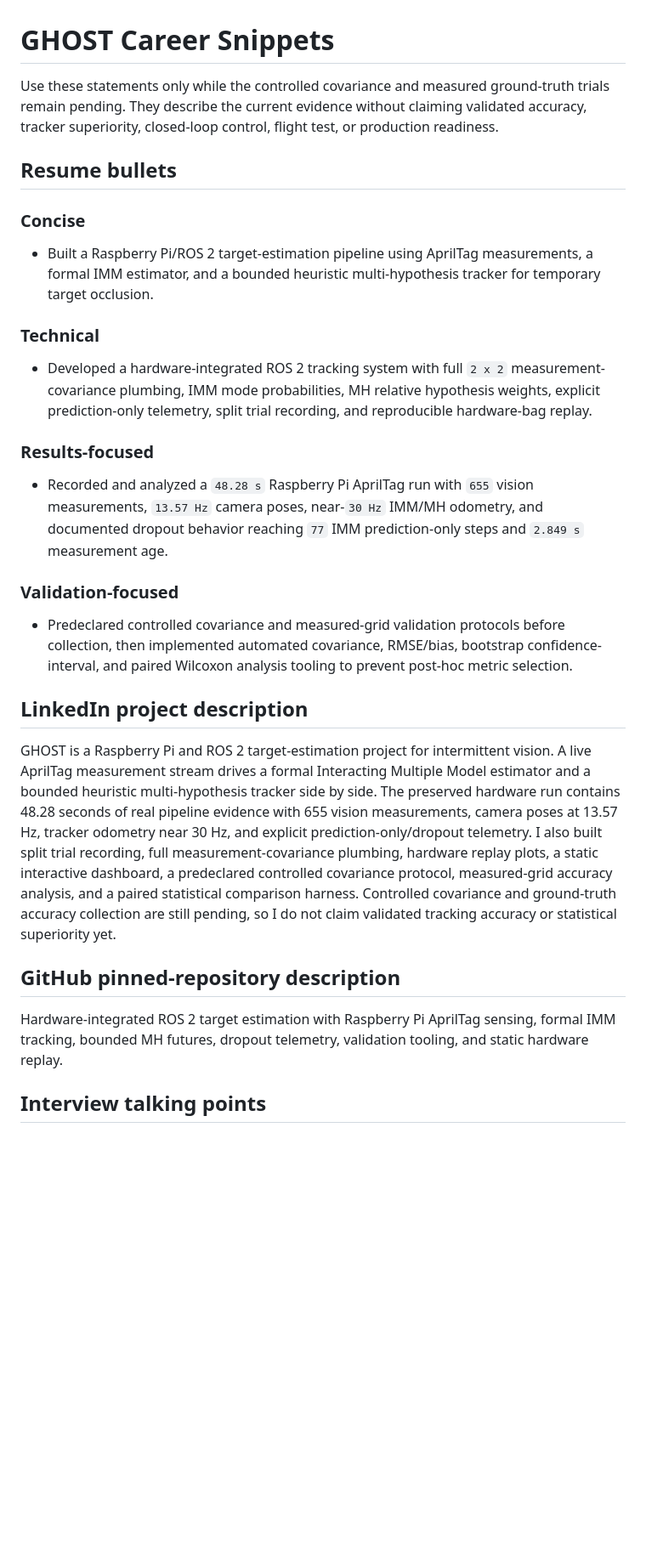
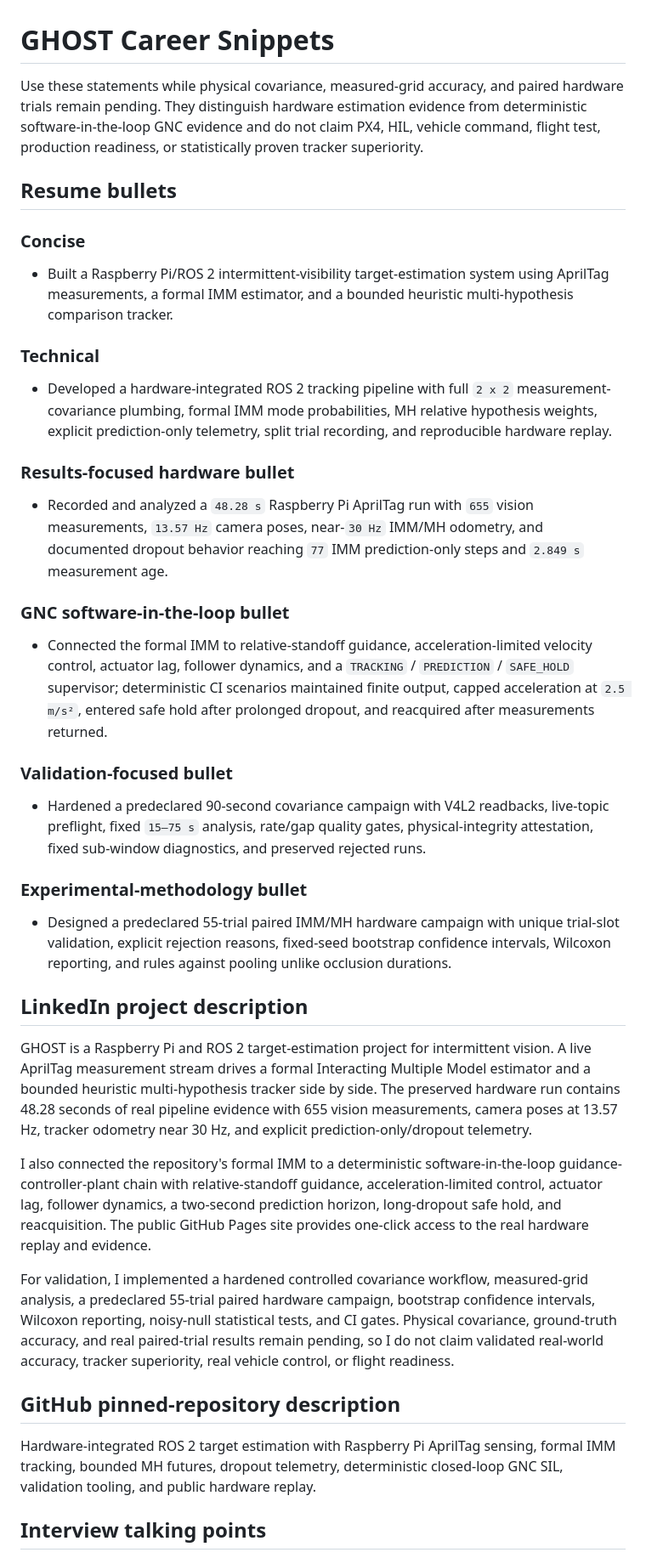
Before and after one commit to XpiredRuby/ghost-vins-eskf, a Markdown page: ghost_sim_ros2/docs/GHOST_CAREER_SNIPPETS.md, the part around one of its changes. Shown at 85% size. GitHub-like rendering; blank space fills up the shorter version.

Commit message:
Synchronize career claims with merged GNC and validation work

```diff
--- a/ghost_sim_ros2/docs/GHOST_CAREER_SNIPPETS.md
+++ b/ghost_sim_ros2/docs/GHOST_CAREER_SNIPPETS.md
@@ -1,32 +1,44 @@
 # GHOST Career Snippets
 
-Use these statements only while the controlled covariance and measured ground-truth trials remain pending. They describe the current evidence without claiming validated accuracy, tracker superiority, closed-loop control, flight test, or production readiness.
+Use these statements while physical covariance, measured-grid accuracy, and paired hardware trials remain pending. They distinguish hardware estimation evidence from deterministic software-in-the-loop GNC evidence and do not claim PX4, HIL, vehicle command, flight test, production readiness, or statistically proven tracker superiority.
 
 ## Resume bullets
 
 ### Concise
 
-- Built a Raspberry Pi/ROS 2 target-estimation pipeline using AprilTag measurements, a formal IMM estimator, and a bounded heuristic multi-hypothesis tracker for temporary target occlusion.
+- Built a Raspberry Pi/ROS 2 intermittent-visibility target-estimation system using AprilTag measurements, a formal IMM estimator, and a bounded heuristic multi-hypothesis comparison tracker.
 
 ### Technical
 
-- Developed a hardware-integrated ROS 2 tracking system with full `2 x 2` measurement-covariance plumbing, IMM mode probabilities, MH relative hypothesis weights, explicit prediction-only telemetry, split trial recording, and reproducible hardware-bag replay.
+- Developed a hardware-integrated ROS 2 tracking pipeline with full `2 x 2` measurement-covariance plumbing, formal IMM mode probabilities, MH relative hypothesis weights, explicit prediction-only telemetry, split trial recording, and reproducible hardware replay.
 
-### Results-focused
+### Results-focused hardware bullet
 
 - Recorded and analyzed a `48.28 s` Raspberry Pi AprilTag run with `655` vision measurements, `13.57 Hz` camera poses, near-`30 Hz` IMM/MH odometry, and documented dropout behavior reaching `77` IMM prediction-only steps and `2.849 s` measurement age.
 
-### Validation-focused
+### GNC software-in-the-loop bullet
 
-- Predeclared controlled covariance and measured-grid validation protocols before collection, then implemented automated covariance, RMSE/bias, bootstrap confidence-interval, and paired Wilcoxon analysis tooling to prevent post-hoc metric selection.
+- Connected the formal IMM to relative-standoff guidance, acceleration-limited velocity control, actuator lag, follower dynamics, and a `TRACKING` / `PREDICTION` / `SAFE_HOLD` supervisor; deterministic CI scenarios maintained finite output, capped acceleration at `2.5 m/s²`, entered safe hold after prolonged dropout, and reacquired after measurements returned.
+
+### Validation-focused bullet
+
+- Hardened a predeclared 90-second covariance campaign with V4L2 readbacks, live-topic preflight, fixed `15–75 s` analysis, rate/gap quality gates, physical-integrity attestation, fixed sub-window diagnostics, and preserved rejected runs.
+
+### Experimental-methodology bullet
+
+- Designed a predeclared 55-trial paired IMM/MH hardware campaign with unique trial-slot validation, explicit rejection reasons, fixed-seed bootstrap confidence intervals, Wilcoxon reporting, and rules against pooling unlike occlusion durations.
 
 ## LinkedIn project description
 
-GHOST is a Raspberry Pi and ROS 2 target-estimation project for intermittent vision. A live AprilTag measurement stream drives a formal Interacting Multiple Model estimator and a bounded heuristic multi-hypothesis tracker side by side. The preserved hardware run contains 48.28 seconds of real pipeline evidence with 655 vision measurements, camera poses at 13.57 Hz, tracker odometry near 30 Hz, and explicit prediction-only/dropout telemetry. I also built split trial recording, full measurement-covariance plumbing, hardware replay plots, a static interactive dashboard, a predeclared controlled covariance protocol, measured-grid accuracy analysis, and a paired statistical comparison harness. Controlled covariance and ground-truth accuracy collection are still pending, so I do not claim validated tracking accuracy or statistical superiority yet.
+GHOST is a Raspberry Pi and ROS 2 target-estimation project for intermittent vision. A live AprilTag measurement stream drives a formal Interacting Multiple Model estimator and a bounded heuristic multi-hypothesis tracker side by side. The preserved hardware run contains 48.28 seconds of real pipeline evidence with 655 vision measurements, camera poses at 13.57 Hz, tracker odometry near 30 Hz, and explicit prediction-only/dropout telemetry.
+
+I also connected the repository's formal IMM to a deterministic software-in-the-loop guidance-controller-plant chain with relative-standoff guidance, acceleration-limited control, actuator lag, follower dynamics, a two-second prediction horizon, long-dropout safe hold, and reacquisition. The public GitHub Pages site provides one-click access to the real hardware replay and evidence.
+
+For validation, I implemented a hardened controlled covariance workflow, measured-grid analysis, a predeclared 55-trial paired hardware campaign, bootstrap confidence intervals, Wilcoxon reporting, noisy-null statistical tests, and CI gates. Physical covariance, ground-truth accuracy, and real paired-trial results remain pending, so I do not claim validated real-world accuracy, tracker superiority, real vehicle control, or flight readiness.
 
 ## GitHub pinned-repository description
 
-Hardware-integrated ROS 2 target estimation with Raspberry Pi AprilTag sensing, formal IMM tracking, bounded MH futures, dropout telemetry, validation tooling, and static hardware replay.
+Hardware-integrated ROS 2 target estimation with Raspberry Pi AprilTag sensing, formal IMM tracking, bounded MH futures, dropout telemetry, deterministic closed-loop GNC SIL, validation tooling, and public hardware replay.
 
 ## Interview talking points
 
```
Also changed, not shown: other parts of ghost_sim_ros2/docs/GHOST_CAREER_SNIPPETS.md (+29 -11 lines).
